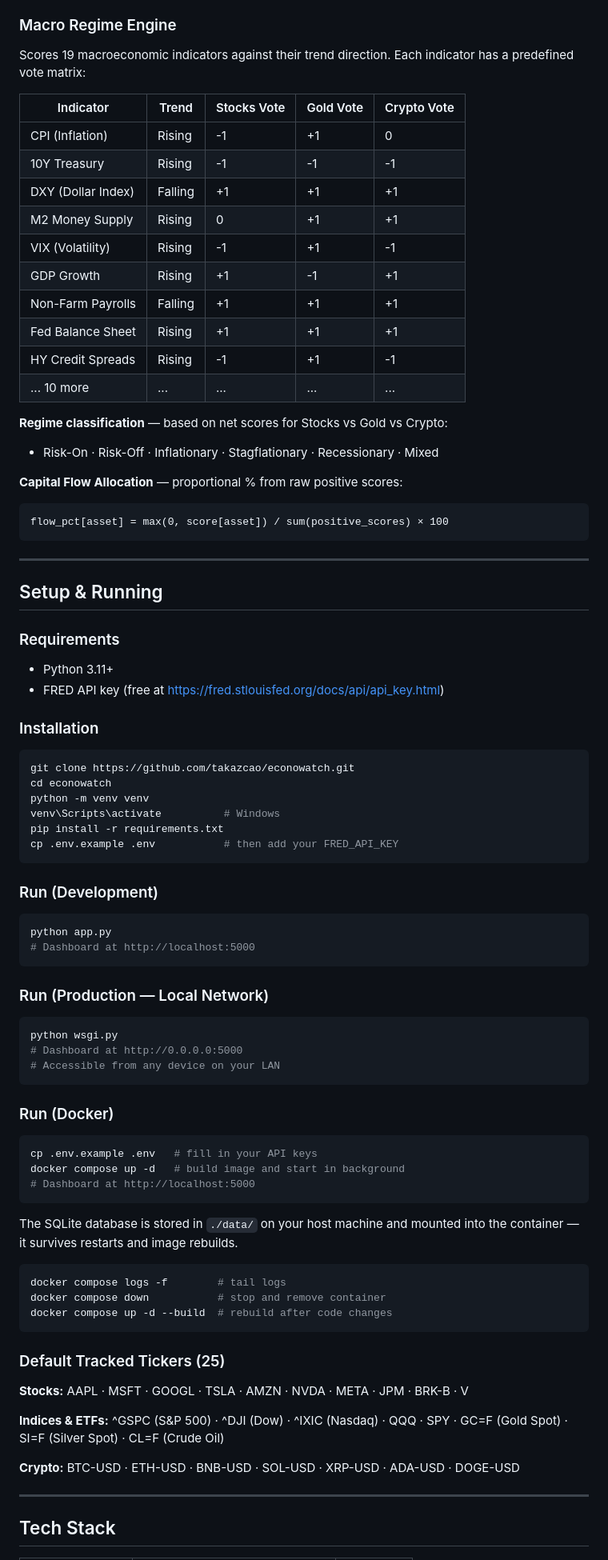
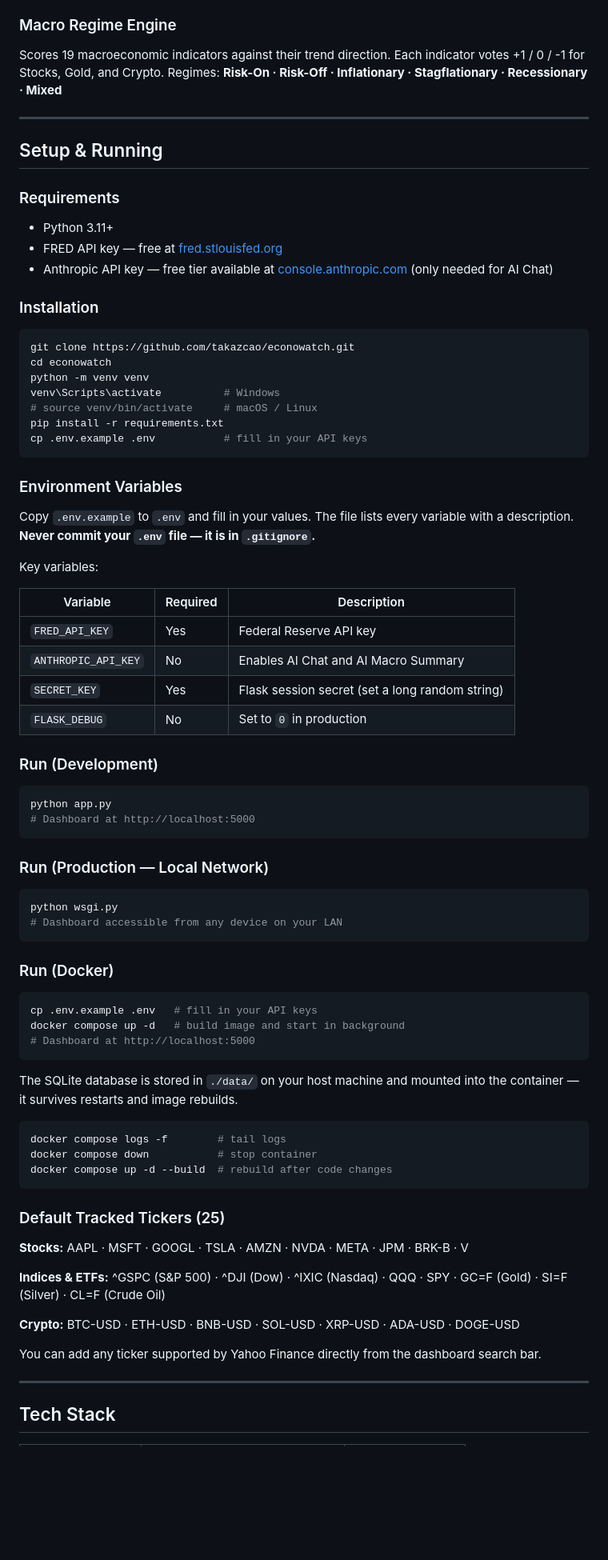
Before and after one commit to takazcao/econowatch, a Markdown page: README.md, the part around one of its changes. Shown at 80% size. GitHub-like rendering; blank space fills up the shorter version.

Commit message:
update new for readme.md

````diff
--- a/README.md
+++ b/README.md
@@ -357,30 +370,7 @@ Built on **pandas-ta 0.4.71b0** (908 indicators library):
 
 ### Macro Regime Engine
 
-Scores 19 macroeconomic indicators against their trend direction. Each indicator has a predefined vote matrix:
-
-| Indicator          | Trend   | Stocks Vote | Gold Vote | Crypto Vote |
-| ------------------ | ------- | ----------- | --------- | ----------- |
-| CPI (Inflation)    | Rising  | -1          | +1        | 0           |
-| 10Y Treasury       | Rising  | -1          | -1        | -1          |
-| DXY (Dollar Index) | Falling | +1          | +1        | +1          |
-| M2 Money Supply    | Rising  | 0           | +1        | +1          |
-| VIX (Volatility)   | Rising  | -1          | +1        | -1          |
-| GDP Growth         | Rising  | +1          | -1        | +1          |
-| Non-Farm Payrolls  | Falling | +1          | +1        | +1          |
-| Fed Balance Sheet  | Rising  | +1          | +1        | +1          |
-| HY Credit Spreads  | Rising  | -1          | +1        | -1          |
-| ... 10 more        | ...     | ...         | ...       | ...         |
-
-**Regime classification** — based on net scores for Stocks vs Gold vs Crypto:
-
-- Risk-On · Risk-Off · Inflationary · Stagflationary · Recessionary · Mixed
-
-**Capital Flow Allocation** — proportional % from raw positive scores:
-
-```
-flow_pct[asset] = max(0, score[asset]) / sum(positive_scores) × 100
-```
+Scores 19 macroeconomic indicators against their trend direction. Each indicator votes +1 / 0 / -1 for Stocks, Gold, and Crypto. Regimes: **Risk-On · Risk-Off · Inflationary · Stagflationary · Recessionary · Mixed**
 
 ---
 
@@ -389,7 +379,8 @@ flow_pct[asset] = max(0, score[asset]) / sum(positive_scores) × 100
 ### Requirements
 
 - Python 3.11+
-- FRED API key (free at https://fred.stlouisfed.org/docs/api/api_key.html)
+- FRED API key — free at [fred.stlouisfed.org](https://fred.stlouisfed.org/docs/api/api_key.html)
+- Anthropic API key — free tier available at [console.anthropic.com](https://console.anthropic.com) (only needed for AI Chat)
 
 ### Installation
 
@@ -398,9 +389,23 @@ git clone https://github.com/takazcao/econowatch.git
 cd econowatch
 python -m venv venv
 venv\Scripts\activate          # Windows
+# source venv/bin/activate     # macOS / Linux
 pip install -r requirements.txt
-cp .env.example .env           # then add your FRED_API_KEY
+cp .env.example .env           # fill in your API keys
 ```
+
+### Environment Variables
+
+Copy `.env.example` to `.env` and fill in your values. The file lists every variable with a description. **Never commit your `.env` file — it is in `.gitignore`.**
+
+Key variables:
+
+| Variable            | Required | Description                                     |
+| ------------------- | -------- | ----------------------------------------------- |
+| `FRED_API_KEY`      | Yes      | Federal Reserve API key                         |
+| `ANTHROPIC_API_KEY` | No       | Enables AI Chat and AI Macro Summary            |
+| `SECRET_KEY`        | Yes      | Flask session secret (set a long random string) |
+| `FLASK_DEBUG`       | No       | Set to `0` in production                        |
 
 ### Run (Development)
 
@@ -413,8 +418,7 @@ python app.py
 
 ```bash
 python wsgi.py
-# Dashboard at http://0.0.0.0:5000
-# Accessible from any device on your LAN
+# Dashboard accessible from any device on your LAN
 ```
 
 ### Run (Docker)
@@ -429,7 +433,7 @@ The SQLite database is stored in `./data/` on your host machine and mounted into
 
 ```bash
 docker compose logs -f        # tail logs
-docker compose down           # stop and remove container
+docker compose down           # stop container
 docker compose up -d --build  # rebuild after code changes
 ```
 
@@ -437,9 +441,11 @@ docker compose up -d --build  # rebuild after code changes
 
 **Stocks:** AAPL · MSFT · GOOGL · TSLA · AMZN · NVDA · META · JPM · BRK-B · V
 
-**Indices & ETFs:** ^GSPC (S&P 500) · ^DJI (Dow) · ^IXIC (Nasdaq) · QQQ · SPY · GC=F (Gold Spot) · SI=F (Silver Spot) · CL=F (Crude Oil)
+**Indices & ETFs:** ^GSPC (S&P 500) · ^DJI (Dow) · ^IXIC (Nasdaq) · QQQ · SPY · GC=F (Gold) · SI=F (Silver) · CL=F (Crude Oil)
 
 **Crypto:** BTC-USD · ETH-USD · BNB-USD · SOL-USD · XRP-USD · ADA-USD · DOGE-USD
+
+You can add any ticker supported by Yahoo Finance directly from the dashboard search bar.
 
 ---
 
````
Also changed, not shown: other parts of README.md (+196 -159 lines).
